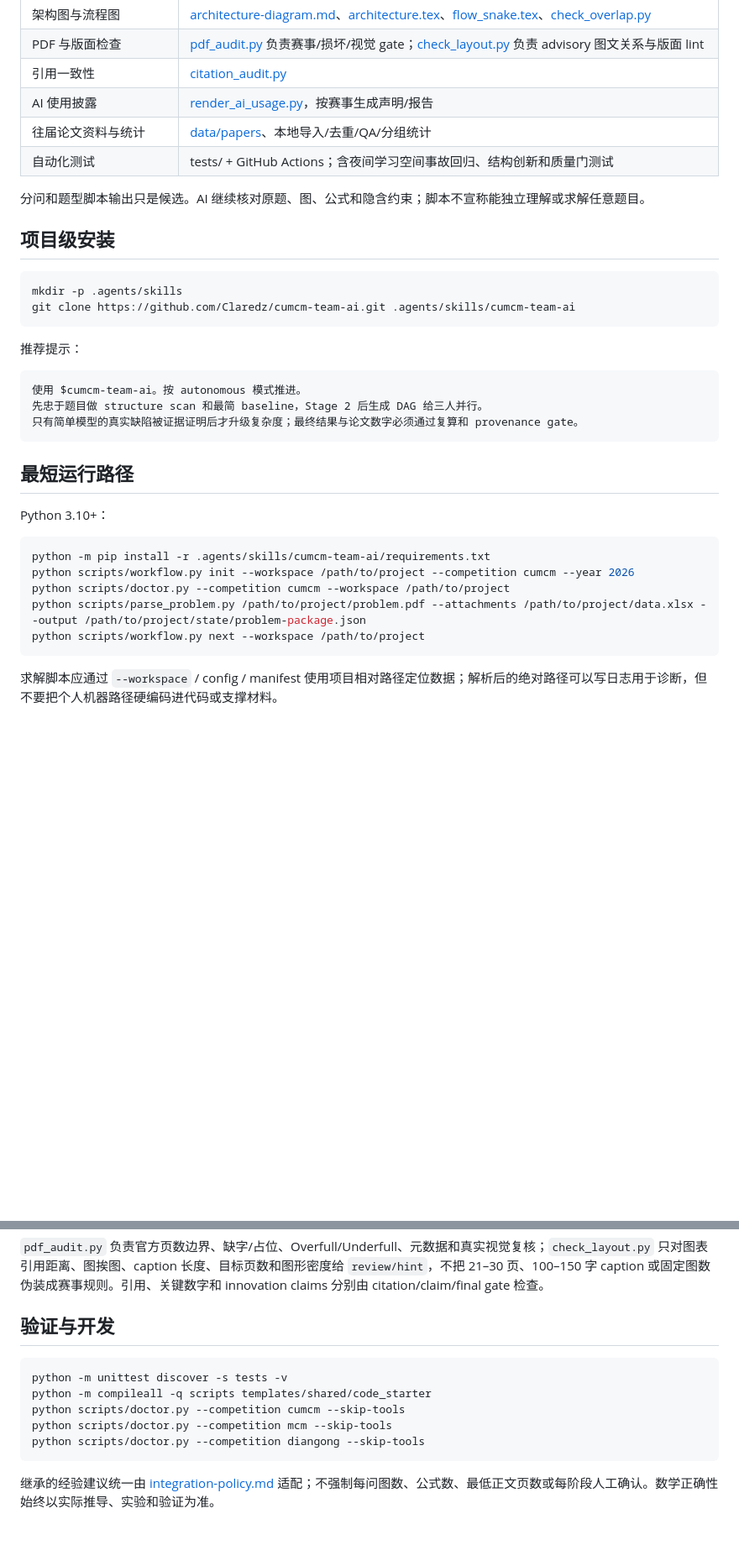
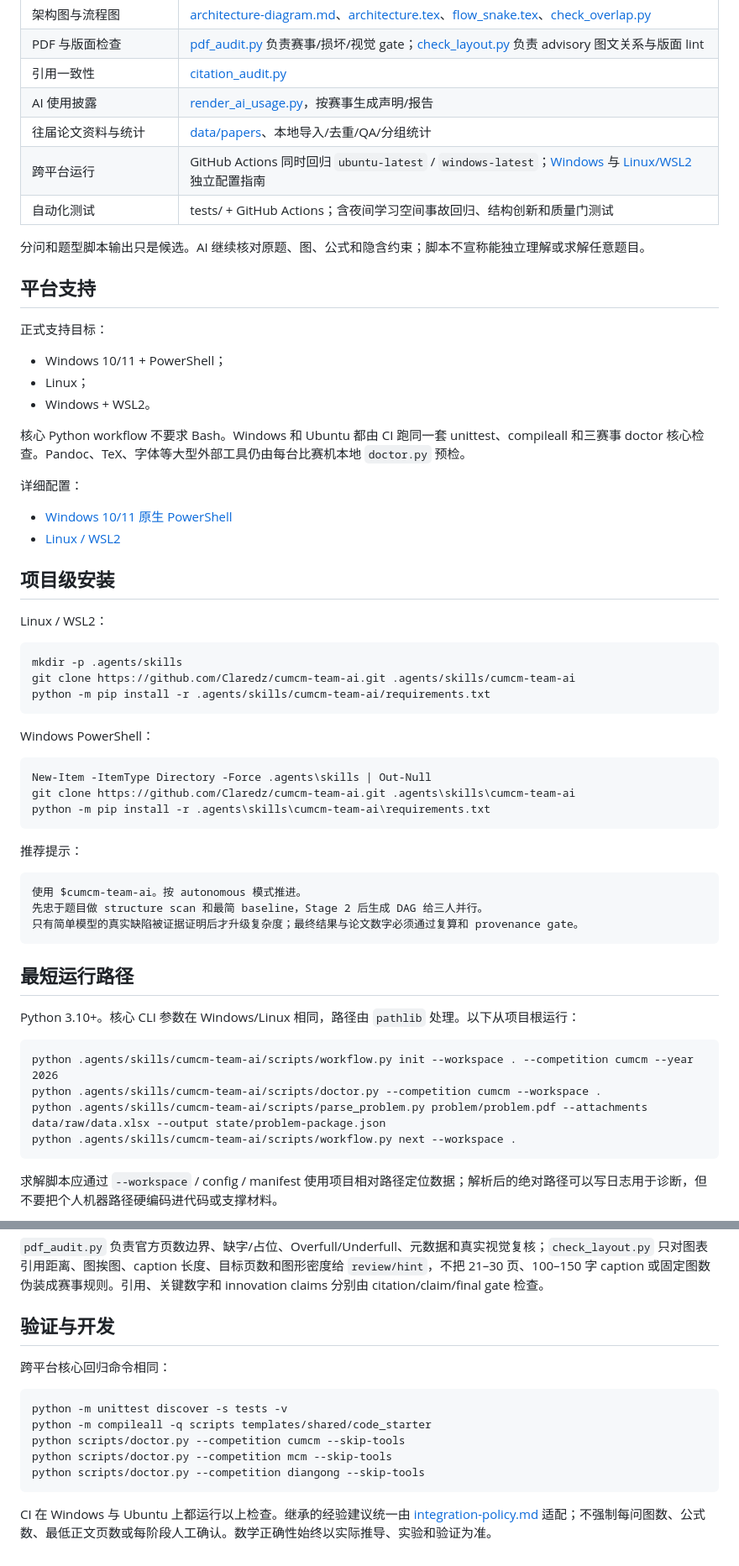
Before and after one commit to Claredz/cumcm-team-ai, a Markdown page: README.md, 2 parts joined by grey strips. Shown at 84% size. GitHub-like rendering; blank space fills up the shorter version.

Commit message:
Document Windows and WSL/Linux setup paths

````diff
--- a/README.md
+++ b/README.md
@@ -31,15 +31,42 @@
 | 引用一致性 | [citation_audit.py](scripts/citation_audit.py) |
 | AI 使用披露 | [render_ai_usage.py](scripts/render_ai_usage.py)，按赛事生成声明/报告 |
 | 往届论文资料与统计 | [data/papers](data/papers)、本地导入/去重/QA/分组统计 |
+| 跨平台运行 | GitHub Actions 同时回归 `ubuntu-latest` / `windows-latest`；[Windows](references/setup-windows.md) 与 [Linux/WSL2](references/setup-linux-wsl.md) 独立配置指南 |
 | 自动化测试 | tests/ + GitHub Actions；含夜间学习空间事故回归、结构创新和质量门测试 |
 
 分问和题型脚本输出只是候选。AI 继续核对原题、图、公式和隐含约束；脚本不宣称能独立理解或求解任意题目。
 
+## 平台支持
+
+正式支持目标：
+
+- Windows 10/11 + PowerShell；
+- Linux；
+- Windows + WSL2。
+
+核心 Python workflow 不要求 Bash。Windows 和 Ubuntu 都由 CI 跑同一套 unittest、compileall 和三赛事 doctor 核心检查。Pandoc、TeX、字体等大型外部工具仍由每台比赛机本地 `doctor.py` 预检。
+
+详细配置：
+
+- [Windows 10/11 原生 PowerShell](references/setup-windows.md)
+- [Linux / WSL2](references/setup-linux-wsl.md)
+
 ## 项目级安装
+
+Linux / WSL2：
 
 ```bash
 mkdir -p .agents/skills
 git clone https://github.com/Claredz/cumcm-team-ai.git .agents/skills/cumcm-team-ai
+python -m pip install -r .agents/skills/cumcm-team-ai/requirements.txt
+```
+
+Windows PowerShell：
+
+```powershell
+New-Item -ItemType Directory -Force .agents\skills | Out-Null
+git clone https://github.com/Claredz/cumcm-team-ai.git .agents\skills\cumcm-team-ai
+python -m pip install -r .agents\skills\cumcm-team-ai\requirements.txt
 ```
 
 推荐提示：
@@ -52,14 +79,13 @@ git clone https://github.com/Claredz/cumcm-team-ai.git .agents/skills/cumcm-team
 
 ## 最短运行路径
 
-Python 3.10+：
+Python 3.10+。核心 CLI 参数在 Windows/Linux 相同，路径由 `pathlib` 处理。以下从项目根运行：
 
-```bash
-python -m pip install -r .agents/skills/cumcm-team-ai/requirements.txt
-python scripts/workflow.py init --workspace /path/to/project --competition cumcm --year 2026
-python scripts/doctor.py --competition cumcm --workspace /path/to/project
-python scripts/parse_problem.py /path/to/project/problem.pdf --attachments /path/to/project/data.xlsx --output /path/to/project/state/problem-package.json
-python scripts/workflow.py next --workspace /path/to/project
+```text
+python .agents/skills/cumcm-team-ai/scripts/workflow.py init --workspace . --competition cumcm --year 2026
+python .agents/skills/cumcm-team-ai/scripts/doctor.py --competition cumcm --workspace .
+python .agents/skills/cumcm-team-ai/scripts/parse_problem.py problem/problem.pdf --attachments data/raw/data.xlsx --output state/problem-package.json
+python .agents/skills/cumcm-team-ai/scripts/workflow.py next --workspace .
 ```
 
 求解脚本应通过 `--workspace` / config / manifest 使用项目相对路径定位数据；解析后的绝对路径可以写日志用于诊断，但不要把个人机器路径硬编码进代码或支撑材料。
@@ -78,7 +104,9 @@ Stage 0–2 统一读题、选题、拆解和结构扫描。Stage 2 完成后，
 
 ## 验证与开发
 
-```bash
+跨平台核心回归命令相同：
+
+```text
 python -m unittest discover -s tests -v
 python -m compileall -q scripts templates/shared/code_starter
 python scripts/doctor.py --competition cumcm --skip-tools
@@ -86,4 +114,4 @@ python scripts/doctor.py --competition mcm --skip-tools
 python scripts/doctor.py --competition diangong --skip-tools
 ```
 
-继承的经验建议统一由 [integration-policy.md](references/integration-policy.md) 适配；不强制每问图数、公式数、最低正文页数或每阶段人工确认。数学正确性始终以实际推导、实验和验证为准。
+CI 在 Windows 与 Ubuntu 上都运行以上检查。继承的经验建议统一由 [integration-policy.md](references/integration-policy.md) 适配；不强制每问图数、公式数、最低正文页数或每阶段人工确认。数学正确性始终以实际推导、实验和验证为准。
````
